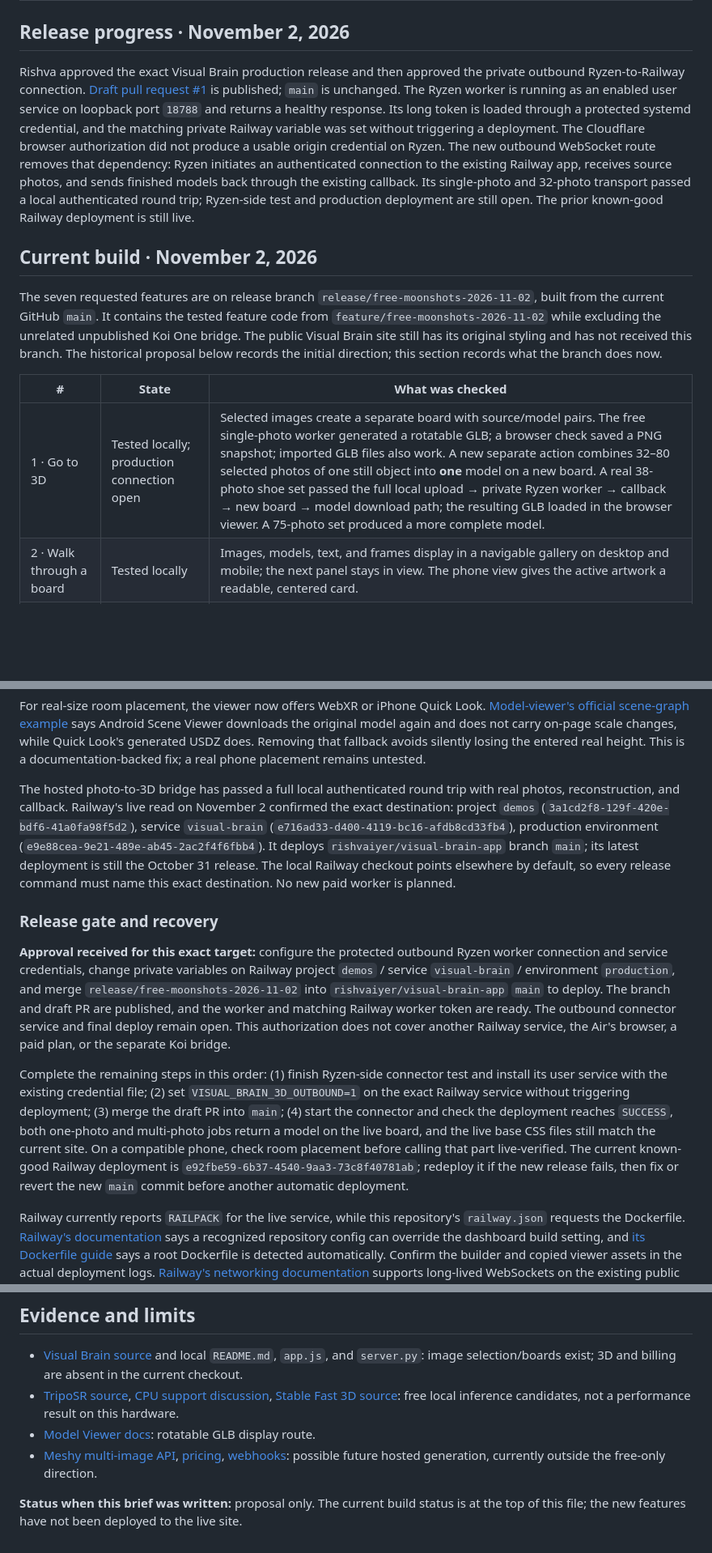
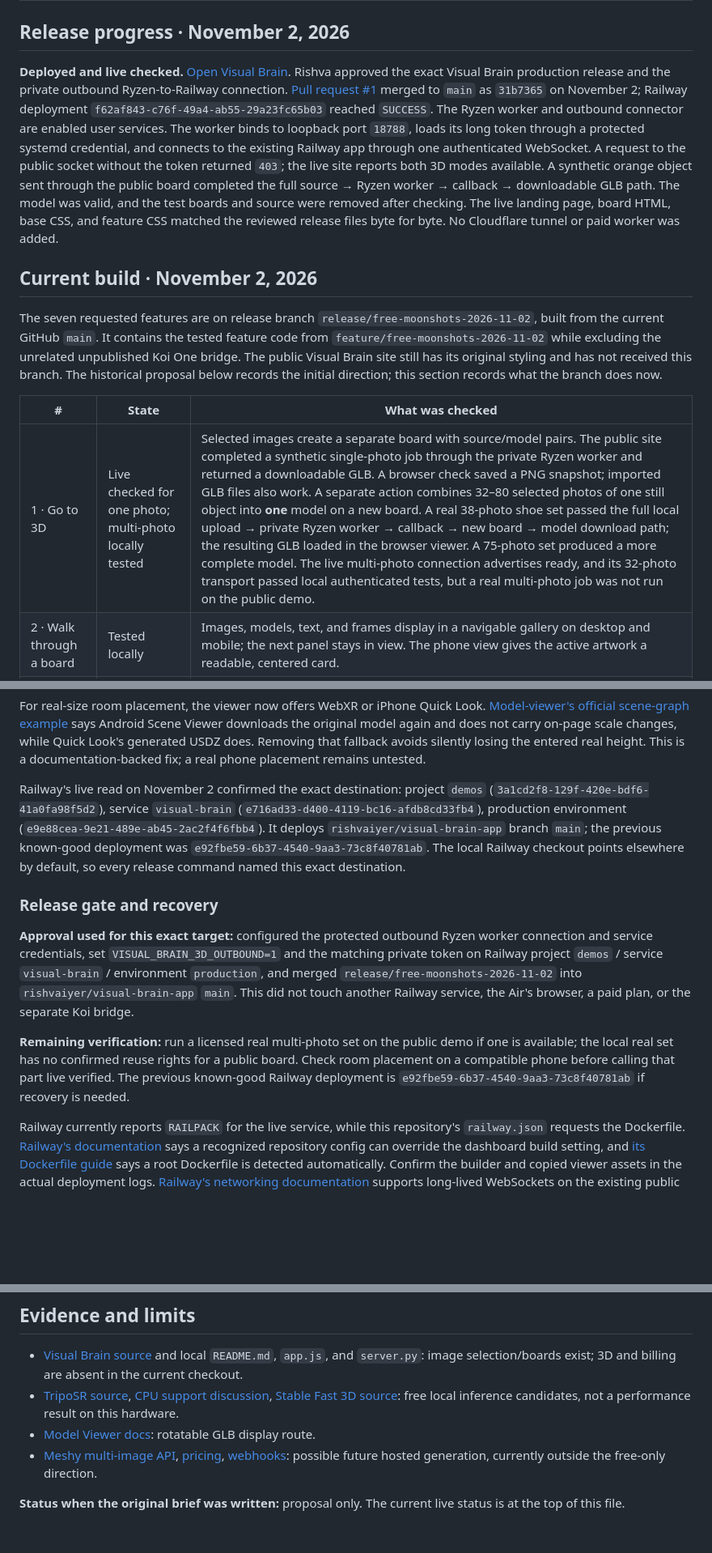
Before and after one commit to rishvaiyer/visual-brain-app, a Markdown page: 3D-AND-MOONSHOTS-2026-11-02.md, 3 parts joined by grey strips. Shown at 81% size. GitHub-like rendering; blank space fills up the shorter version.

Commit message:
Record Visual Brain live release evidence

```diff
--- a/3D-AND-MOONSHOTS-2026-11-02.md
+++ b/3D-AND-MOONSHOTS-2026-11-02.md
@@ -2,7 +2,7 @@
 
 ## Release progress · November 2, 2026
 
-Rishva approved the exact Visual Brain production release and then approved the private outbound Ryzen-to-Railway connection. [Draft pull request #1](https://github.com/rishvaiyer/visual-brain-app/pull/1) is published; `main` is unchanged. The Ryzen worker is running as an enabled user service on loopback port `18788` and returns a healthy response. Its long token is loaded through a protected systemd credential, and the matching private Railway variable was set without triggering a deployment. The Cloudflare browser authorization did not produce a usable origin credential on Ryzen. The new outbound WebSocket route removes that dependency: Ryzen initiates an authenticated connection to the existing Railway app, receives source photos, and sends finished models back through the existing callback. Its single-photo and 32-photo transport passed a local authenticated round trip; Ryzen-side test and production deployment are still open. The prior known-good Railway deployment is still live.
+**Deployed and live checked.** [Open Visual Brain](https://norollbacks-demos.up.railway.app/visual-brain). Rishva approved the exact Visual Brain production release and the private outbound Ryzen-to-Railway connection. [Pull request #1](https://github.com/rishvaiyer/visual-brain-app/pull/1) merged to `main` as `31b7365` on November 2; Railway deployment `f62af843-c76f-49a4-ab55-29a23fc65b03` reached `SUCCESS`. The Ryzen worker and outbound connector are enabled user services. The worker binds to loopback port `18788`, loads its long token through a protected systemd credential, and connects to the existing Railway app through one authenticated WebSocket. A request to the public socket without the token returned `403`; the live site reports both 3D modes available. A synthetic orange object sent through the public board completed the full source → Ryzen worker → callback → downloadable GLB path. The model was valid, and the test boards and source were removed after checking. The live landing page, board HTML, base CSS, and feature CSS matched the reviewed release files byte for byte. No Cloudflare tunnel or paid worker was added.
 
 ## Current build · November 2, 2026
 
@@ -10,7 +10,7 @@ The seven requested features are on release branch `release/free-moonshots-2026-
 
 | # | State | What was checked |
 |---|---|---|
-| 1 · Go to 3D | Tested locally; production connection open | Selected images create a separate board with source/model pairs. The free single-photo worker generated a rotatable GLB; a browser check saved a PNG snapshot; imported GLB files also work. A new separate action combines 32–80 selected photos of one still object into **one** model on a new board. A real 38-photo shoe set passed the full local upload → private Ryzen worker → callback → new board → model download path; the resulting GLB loaded in the browser viewer. A 75-photo set produced a more complete model. |
+| 1 · Go to 3D | Live checked for one photo; multi-photo locally tested | Selected images create a separate board with source/model pairs. The public site completed a synthetic single-photo job through the private Ryzen worker and returned a downloadable GLB. A browser check saved a PNG snapshot; imported GLB files also work. A separate action combines 32–80 selected photos of one still object into **one** model on a new board. A real 38-photo shoe set passed the full local upload → private Ryzen worker → callback → new board → model download path; the resulting GLB loaded in the browser viewer. A 75-photo set produced a more complete model. The live multi-photo connection advertises ready, and its 32-photo transport passed local authenticated tests, but a real multi-photo job was not run on the public demo. |
 | 2 · Walk through a board | Tested locally | Images, models, text, and frames display in a navigable gallery on desktop and mobile; the next panel stays in view. The phone view gives the active artwork a readable, centered card. |
 | 3 · Place it here | Browser tested | A model accepts real height and floor/wall placement. Repeated height edits keep the correct scale and the model in frame; reopening it on a phone-sized screen loads again. A small local guard in the bundled viewer prevents an AR scene error. The room-view button invokes WebXR or iPhone Quick Look; actual phone room placement remains unverified. |
 | 4 · Point and reopen | Browser tested | A fake browser camera frame and a chosen photo both reach visual matching; the camera stops on close, and the frame is not stored. Matches are visual neighbors, not proof of the same physical object. |
@@ -22,13 +22,13 @@ The backup was opened in a fresh local server: its 3D model and saved source det
 
 For real-size room placement, the viewer now offers WebXR or iPhone Quick Look. [Model-viewer's official scene-graph example](https://modelviewer.dev/examples/scenegraph/) says Android Scene Viewer downloads the original model again and does not carry on-page scale changes, while Quick Look's generated USDZ does. Removing that fallback avoids silently losing the entered real height. This is a documentation-backed fix; a real phone placement remains untested.
 
-The hosted photo-to-3D bridge has passed a full local authenticated round trip with real photos, reconstruction, and callback. Railway's live read on November 2 confirmed the exact destination: project `demos` (`3a1cd2f8-129f-420e-bdf6-41a0fa98f5d2`), service `visual-brain` (`e716ad33-d400-4119-bc16-afdb8cd33fb4`), production environment (`e9e88cea-9e21-489e-ab45-2ac2f4f6fbb4`). It deploys `rishvaiyer/visual-brain-app` branch `main`; its latest deployment is still the October 31 release. The local Railway checkout points elsewhere by default, so every release command must name this exact destination. No new paid worker is planned.
+Railway's live read on November 2 confirmed the exact destination: project `demos` (`3a1cd2f8-129f-420e-bdf6-41a0fa98f5d2`), service `visual-brain` (`e716ad33-d400-4119-bc16-afdb8cd33fb4`), production environment (`e9e88cea-9e21-489e-ab45-2ac2f4f6fbb4`). It deploys `rishvaiyer/visual-brain-app` branch `main`; the previous known-good deployment was `e92fbe59-6b37-4540-9aa3-73c8f40781ab`. The local Railway checkout points elsewhere by default, so every release command named this exact destination.
 
 ### Release gate and recovery
 
-**Approval received for this exact target:** configure the protected outbound Ryzen worker connection and service credentials, change private variables on Railway project `demos` / service `visual-brain` / environment `production`, and merge `release/free-moonshots-2026-11-02` into `rishvaiyer/visual-brain-app` `main` to deploy. The branch and draft PR are published, and the worker and matching Railway worker token are ready. The outbound connector service and final deploy remain open. This authorization does not cover another Railway service, the Air's browser, a paid plan, or the separate Koi bridge.
+**Approval used for this exact target:** configured the protected outbound Ryzen worker connection and service credentials, set `VISUAL_BRAIN_3D_OUTBOUND=1` and the matching private token on Railway project `demos` / service `visual-brain` / environment `production`, and merged `release/free-moonshots-2026-11-02` into `rishvaiyer/visual-brain-app` `main`. This did not touch another Railway service, the Air's browser, a paid plan, or the separate Koi bridge.
 
-Complete the remaining steps in this order: (1) finish Ryzen-side connector test and install its user service with the existing credential file; (2) set `VISUAL_BRAIN_3D_OUTBOUND=1` on the exact Railway service without triggering deployment; (3) merge the draft PR into `main`; (4) start the connector and check the deployment reaches `SUCCESS`, both one-photo and multi-photo jobs return a model on the live board, and the live base CSS files still match the current site. On a compatible phone, check room placement before calling that part live-verified. The current known-good Railway deployment is `e92fbe59-6b37-4540-9aa3-73c8f40781ab`; redeploy it if the new release fails, then fix or revert the new `main` commit before another automatic deployment.
+**Remaining verification:** run a licensed real multi-photo set on the public demo if one is available; the local real set has no confirmed reuse rights for a public board. Check room placement on a compatible phone before calling that part live verified. The previous known-good Railway deployment is `e92fbe59-6b37-4540-9aa3-73c8f40781ab` if recovery is needed.
 
 Railway currently reports `RAILPACK` for the live service, while this repository's `railway.json` requests the Dockerfile. [Railway's documentation](https://docs.railway.com/config-as-code) says a recognized repository config can override the dashboard build setting, and [its Dockerfile guide](https://docs.railway.com/builds/dockerfiles) says a root Dockerfile is detected automatically. Confirm the builder and copied viewer assets in the actual deployment logs. [Railway's networking documentation](https://docs.railway.com/networking/public-networking/specs-and-limits) supports long-lived WebSockets on the existing public service.
 
@@ -88,4 +88,4 @@ These are opportunities, **not built features**. They cover different jobs a vis
 - [Model Viewer docs](https://modelviewer.dev/docs/): rotatable GLB display route.
 - [Meshy multi-image API](https://docs.meshy.ai/en/api/multi-image-to-3d), [pricing](https://docs.meshy.ai/en/api/pricing), [webhooks](https://docs.meshy.ai/en/api/webhooks): possible future hosted generation, currently outside the free-only direction.
 
-**Status when this brief was written:** proposal only. The current build status is at the top of this file; the new features have not been deployed to the live site.
+**Status when the original brief was written:** proposal only. The current live status is at the top of this file.
```
